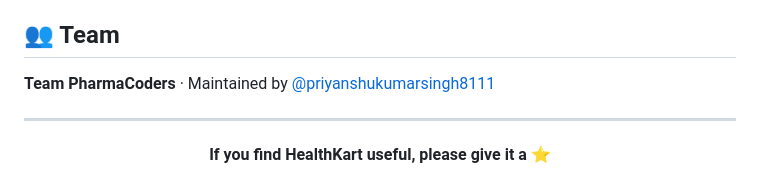
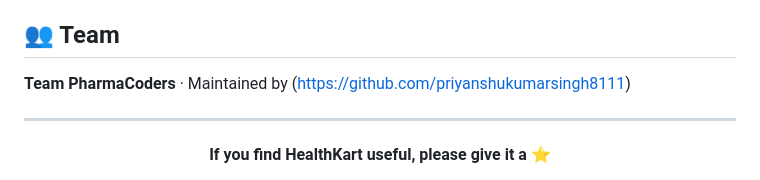
Before and after one commit to priyanshukumarsingh8111/HealthKart, a Markdown page: README.md, the part around the change. GitHub-like rendering.

```diff
--- a/README.md
+++ b/README.md
@@ -249,7 +249,7 @@ Released under the **MIT License**. See [LICENSE](LICENSE).
 
 ## 👥 Team
 
-**Team PharmaCoders** · Maintained by [@priyanshukumarsingh8111](https://github.com/priyanshukumarsingh8111)
+**Team PharmaCoders** · Maintained by (https://github.com/priyanshukumarsingh8111)
 
 ---
 
```
